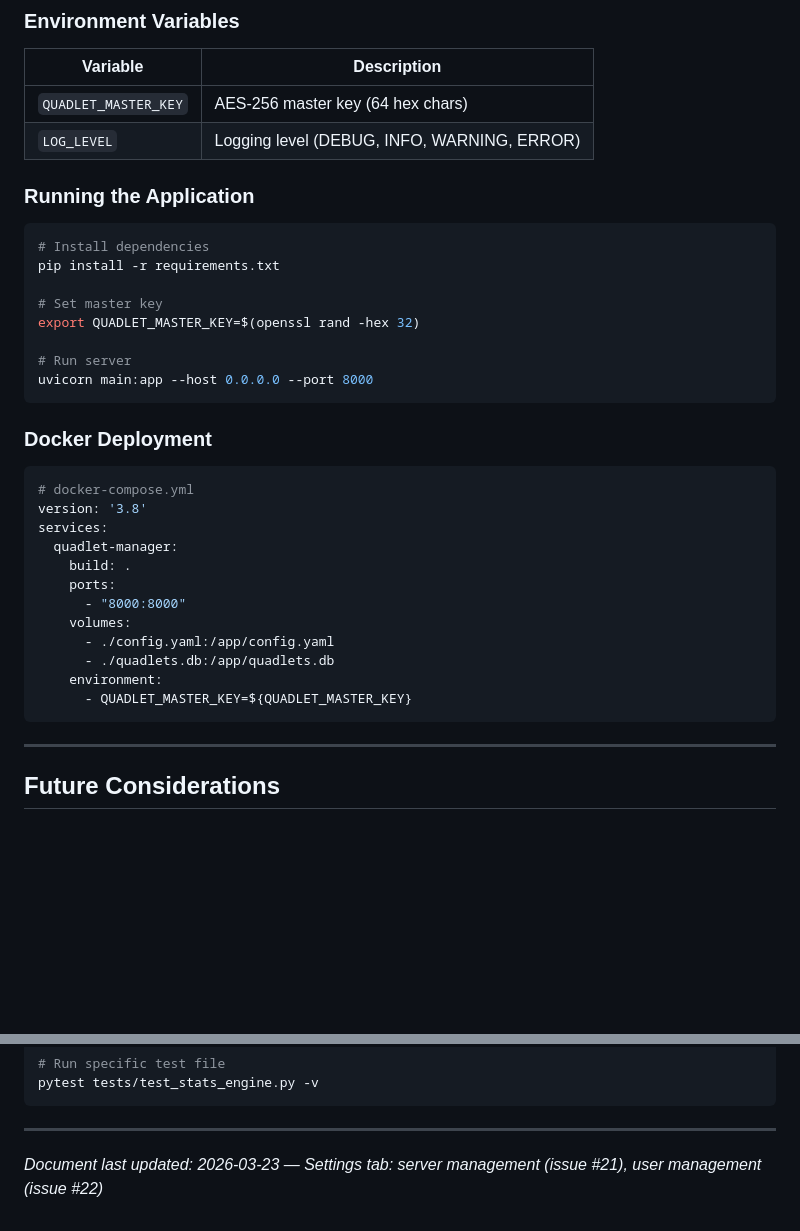
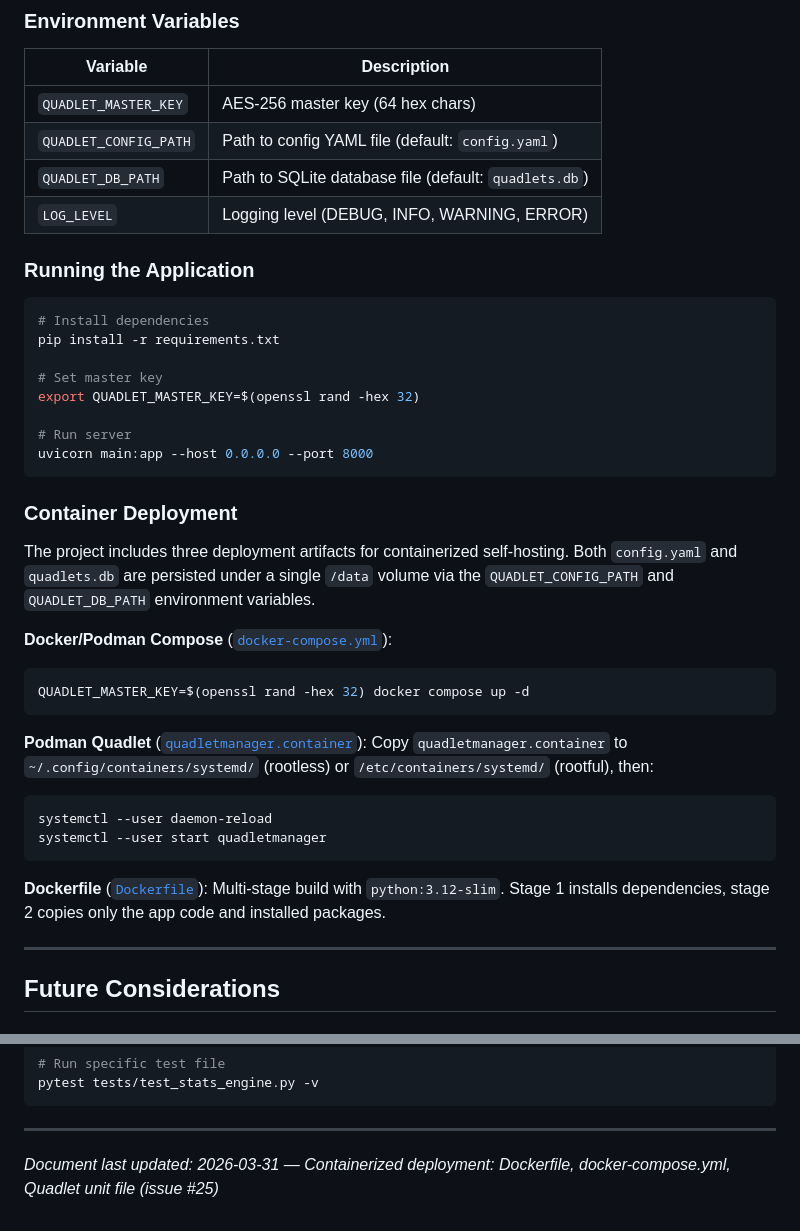
Before and after one commit to karoltheguy/QuadletManager, a Markdown page: docs/ARCHITECTURE.md, 2 parts joined by grey strips. Drawn GitHub-style; blank space fills up the shorter version.

Commit message:
docs: Update architecture for containerized deployment (issue #25)

````diff
--- a/docs/ARCHITECTURE.md
+++ b/docs/ARCHITECTURE.md
@@ -513,6 +513,8 @@ stats_interval: 5
 | Variable | Description |
 |----------|-------------|
 | `QUADLET_MASTER_KEY` | AES-256 master key (64 hex chars) |
+| `QUADLET_CONFIG_PATH` | Path to config YAML file (default: `config.yaml`) |
+| `QUADLET_DB_PATH` | Path to SQLite database file (default: `quadlets.db`) |
 | `LOG_LEVEL` | Logging level (DEBUG, INFO, WARNING, ERROR) |
 
 ### Running the Application
@@ -528,22 +530,23 @@ export QUADLET_MASTER_KEY=$(openssl rand -hex 32)
 uvicorn main:app --host 0.0.0.0 --port 8000
 ```
 
-### Docker Deployment
+### Container Deployment
 
-```yaml
-# docker-compose.yml
-version: '3.8'
-services:
-  quadlet-manager:
-    build: .
-    ports:
-      - "8000:8000"
-    volumes:
-      - ./config.yaml:/app/config.yaml
-      - ./quadlets.db:/app/quadlets.db
-    environment:
-      - QUADLET_MASTER_KEY=${QUADLET_MASTER_KEY}
+The project includes three deployment artifacts for containerized self-hosting. Both `config.yaml` and `quadlets.db` are persisted under a single `/data` volume via the `QUADLET_CONFIG_PATH` and `QUADLET_DB_PATH` environment variables.
+
+**Docker/Podman Compose** ([`docker-compose.yml`](docker-compose.yml)):
+```bash
+QUADLET_MASTER_KEY=$(openssl rand -hex 32) docker compose up -d
 ```
+
+**Podman Quadlet** ([`quadletmanager.container`](quadletmanager.container)):
+Copy `quadletmanager.container` to `~/.config/containers/systemd/` (rootless) or `/etc/containers/systemd/` (rootful), then:
+```bash
+systemctl --user daemon-reload
+systemctl --user start quadletmanager
+```
+
+**Dockerfile** ([`Dockerfile`](Dockerfile)): Multi-stage build with `python:3.12-slim`. Stage 1 installs dependencies, stage 2 copies only the app code and installed packages.
 
 ---
 
@@ -584,4 +587,4 @@ pytest tests/test_stats_engine.py -v
 
 ---
 
-*Document last updated: 2026-03-23 — Settings tab: server management (issue #21), user management (issue #22)*
+*Document last updated: 2026-03-31 — Containerized deployment: Dockerfile, docker-compose.yml, Quadlet unit file (issue #25)*
````
